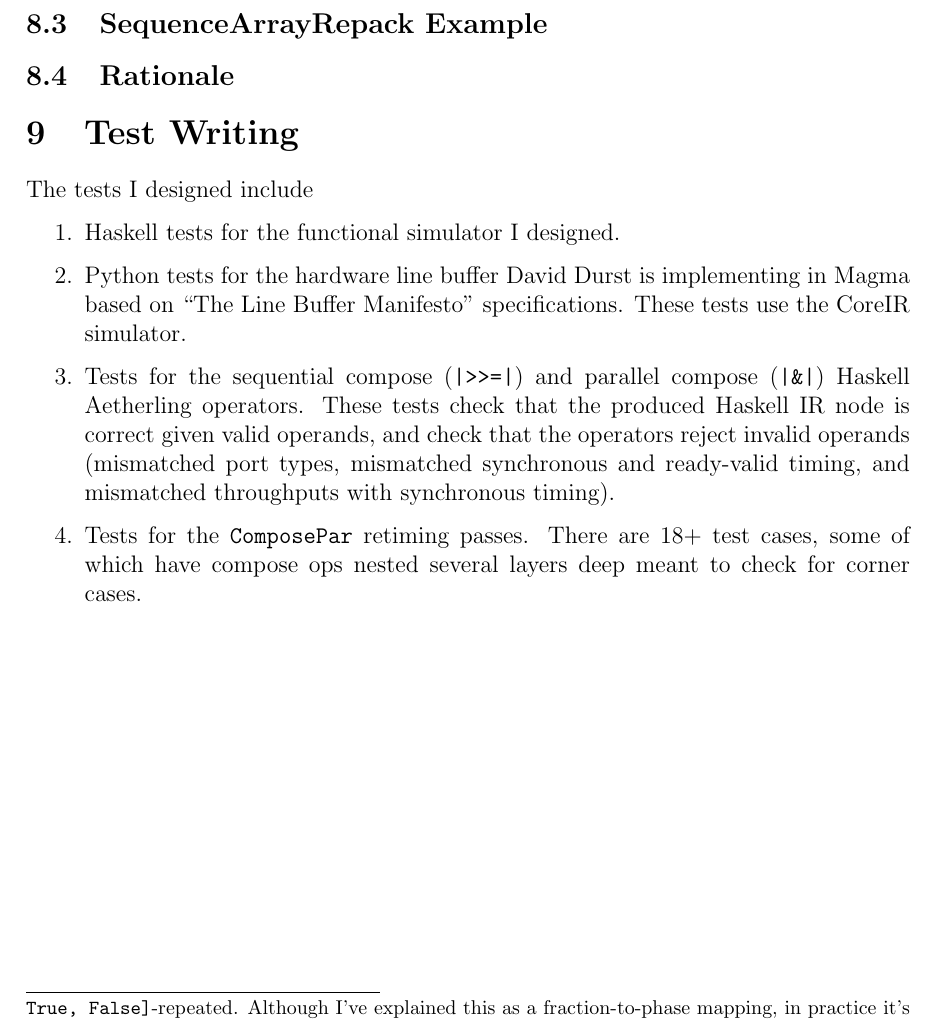
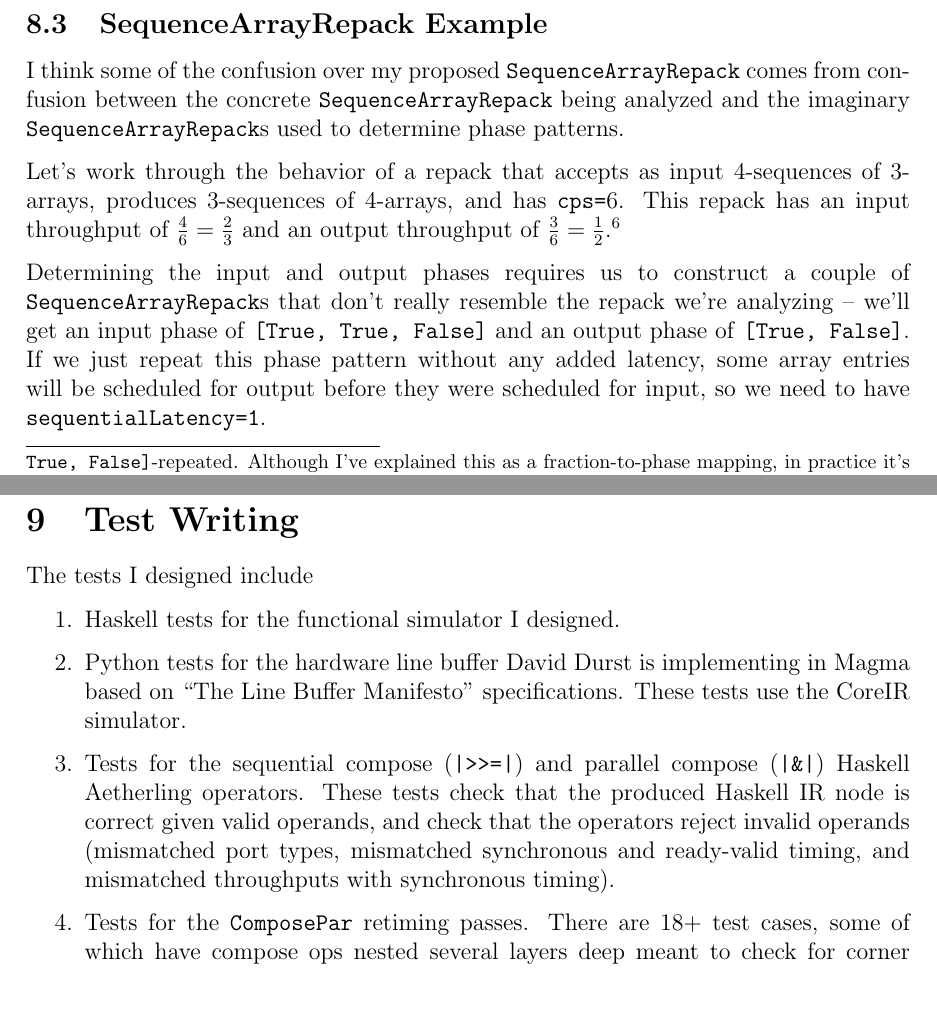
Before and after one commit to akeley98/akeley-aha, a LaTeX paper (akeley-aha.tex): part of page 8 of 8 before the commit and two parts of pages 8 and 10 of 10 after it, the two joined at a grey line, cut so that both start at the same text. Compiled offline with pdfLaTeX.

Commit message:
Add underutilized SequenceArrayRepack phase/scheduling example.

```diff
--- a/akeley-aha.tex
+++ b/akeley-aha.tex
@@ -393,3 +397,26 @@ and therefore its schedule.}
 
 \subsection{SequenceArrayRepack Example}
 
+I think some of the confusion over my proposed
+\texttt{SequenceArrayRepack} comes from confusion between the
+concrete \texttt{SequenceArrayRepack} being analyzed and the
+imaginary \texttt{SequenceArrayRepack}s used to determine phase
+patterns.
+
+Let's work through the behavior of a repack that accepts as input
+4-sequences of 3-arrays, produces 3-sequences of 4-arrays, and has
+\texttt{cps=}6. This repack has an input throughput of
+$\frac{4}{6} = \frac{2}{3}$
+and an output throughput of $\frac{3}{6} = \frac{1}{2}$.\footnote{
+As explained in another footnote it doesn't really matter if these
+fractions are reduced, but it makes the example cleaner.
+}
+
+Determining the input and output phases requires us to construct a
+couple of \texttt{SequenceArrayRepack}s that don't really resemble
+the repack we're analyzing -- we'll get an input phase of
+\texttt{[True, True, False]} and an output phase of
+\texttt{[True, False]}. If we just repeat this phase pattern
+without any added latency, some array entries will be
+scheduled for output before they were scheduled for input, so we
+need to have \texttt{sequentialLatency=1}.
```
Also changed, not shown: akeley-aha.pdf, akeley-aha.tex (23 more changed lines).
